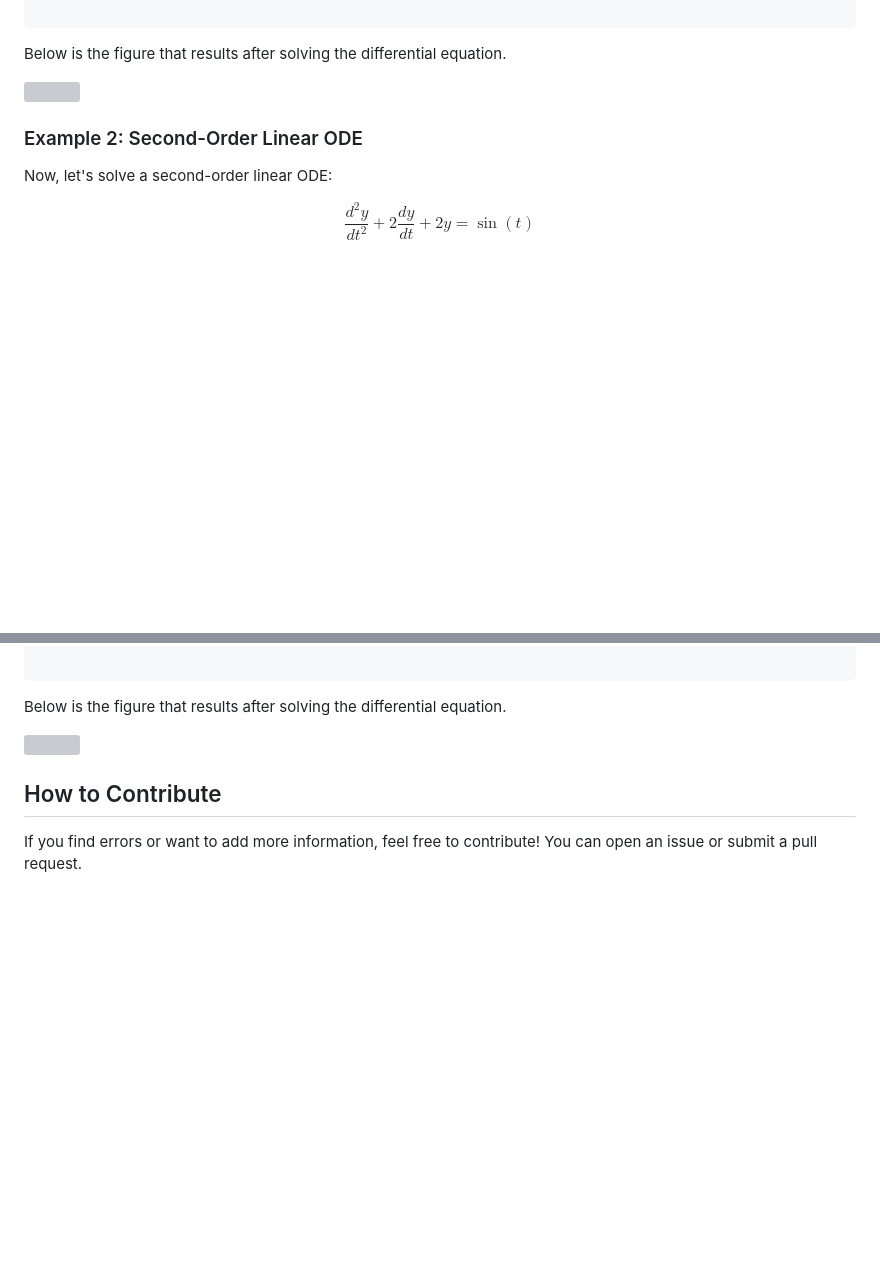
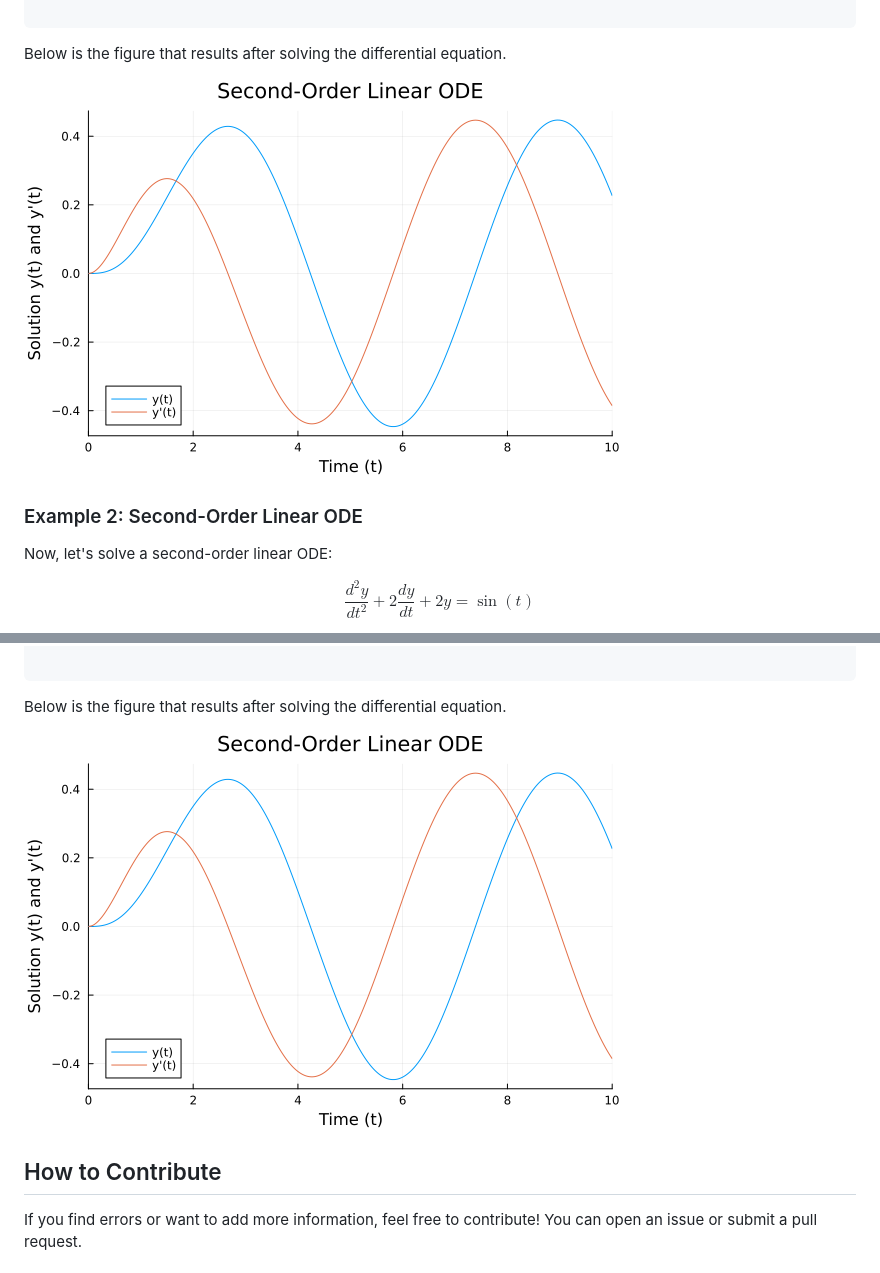
Before and after one commit to jhonrolyol/MSc_differential_equations, a Markdown page: README.md, 2 parts joined by grey strips. Rendered like a GitHub page; pictures changed too: application/figures/FirstOrderLinearODE.png (added), application/figures/SecondOrderLinearODE.png (added); blank space fills up the shorter version; grey boxes are pictures that could not be loaded.

Commit message:
Change in application folder and README file

```diff
--- a/README.md
+++ b/README.md
@@ -54,7 +54,7 @@ savefig("figures/FirstOrderLinearODE.pdf")
 
 Below is the figure that results after solving the differential equation.
 
-![](https://github.com/jhonrolyol/MSc_differential_equations/blob/master/application/figures/FirstOrderLinearODE.pdf)
+![](https://github.com/jhonrolyol/MSc_differential_equations/blob/master/application/figures/FirstOrderLinearODE.png)
 
 
 ### Example 2: Second-Order Linear ODE
@@ -106,7 +106,7 @@ savefig("figures/SecondOrderLinearODE.pdf")
 
 Below is the figure that results after solving the differential equation.
 
-![](https://github.com/jhonrolyol/MSc_differential_equations/blob/master/application/figures/SecondOrderLinearODE.pdf)
+![](https://github.com/jhonrolyol/MSc_differential_equations/blob/master/application/figures/SecondOrderLinearODE.png)
 
 ## How to Contribute
 If you find errors or want to add more information, feel free
```
Also changed, not shown: 2 other files.
